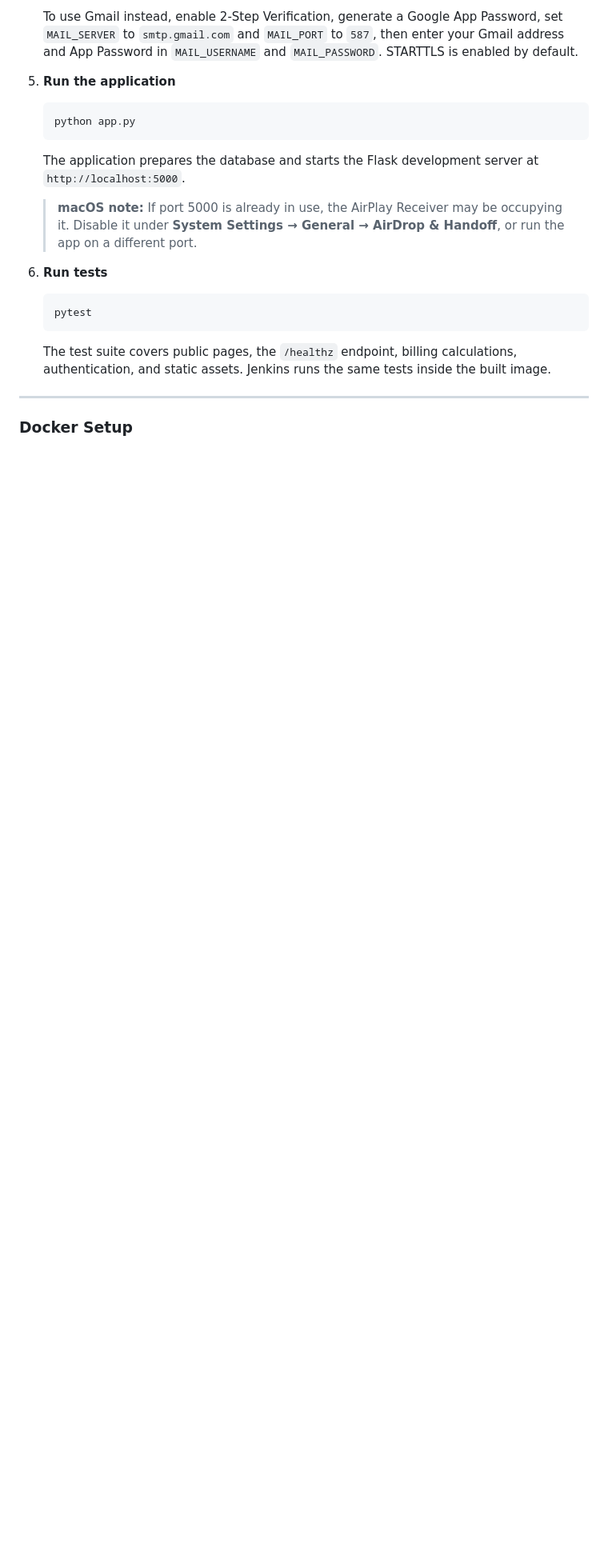
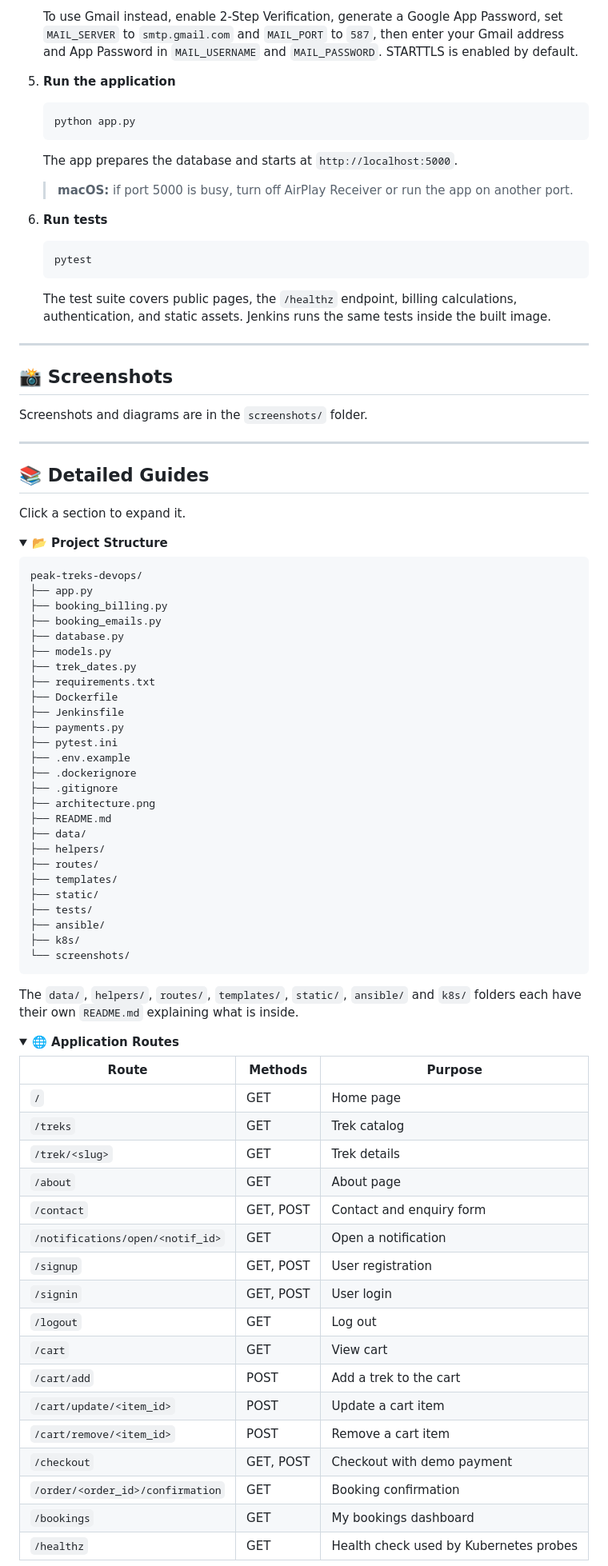
Before and after one commit to prerana-ghub/peak-treks-devops, a Markdown page: README.md, the part around one of its changes. Shown at 80% size. Rendered like a GitHub page; folded sections open; blank space fills up the shorter version.

````diff
--- a/README.md
+++ b/README.md
@@ -363,9 +146,9 @@ Local development uses **SQLite** by default, so PostgreSQL is not required.
    ```bash
    python app.py
    ```
-   The application prepares the database and starts the Flask development server at `http://localhost:5000`.
+   The app prepares the database and starts at `http://localhost:5000`.
 
-   > **macOS note:** If port 5000 is already in use, the AirPlay Receiver may be occupying it. Disable it under **System Settings → General → AirDrop & Handoff**, or run the app on a different port.
+   > **macOS:** if port 5000 is busy, turn off AirPlay Receiver or run the app on another port.
 
 6. **Run tests**
 
@@ -375,4 +158,79 @@ Local development uses **SQLite** by default, so PostgreSQL is not required.
    The test suite covers public pages, the `/healthz` endpoint, billing calculations, authentication, and static assets. Jenkins runs the same tests inside the built image.
 
 ---
-### Docker Setup
+
+## 📸 Screenshots
+
+Screenshots and diagrams are in the `screenshots/` folder.
+
+<!-- Add 2 or 3 images here, using your real file names, for example:
+![Jenkins pipeline](screenshots/jenkins-pipeline.png)
+![Kubernetes pods and HPA](screenshots/kubectl-pods.png)
+![PEAK homepage](screenshots/home.png)
+-->
+
+---
+
+## 📚 Detailed Guides
+
+Click a section to expand it.
+
+<details>
+<summary><b>📂 Project Structure</b></summary>
+
+```text
+peak-treks-devops/
+├── app.py
+├── booking_billing.py
+├── booking_emails.py
+├── database.py
+├── models.py
+├── trek_dates.py
+├── requirements.txt
+├── Dockerfile
+├── Jenkinsfile
+├── payments.py
+├── pytest.ini
+├── .env.example
+├── .dockerignore
+├── .gitignore
+├── architecture.png
+├── README.md
+├── data/
+├── helpers/
+├── routes/
+├── templates/
+├── static/
+├── tests/
+├── ansible/
+├── k8s/
+└── screenshots/
+```
+
+The `data/`, `helpers/`, `routes/`, `templates/`, `static/`, `ansible/` and `k8s/` folders each have their own `README.md` explaining what is inside.
+
+</details>
+
+<details>
+<summary><b>🌐 Application Routes</b></summary>
+
+| Route | Methods | Purpose |
+|---|---|---|
+| `/` | GET | Home page |
+| `/treks` | GET | Trek catalog |
+| `/trek/<slug>` | GET | Trek details |
+| `/about` | GET | About page |
+| `/contact` | GET, POST | Contact and enquiry form |
+| `/notifications/open/<notif_id>` | GET | Open a notification |
+| `/signup` | GET, POST | User registration |
+| `/signin` | GET, POST | User login |
+| `/logout` | GET | Log out |
+| `/cart` | GET | View cart |
+| `/cart/add` | POST | Add a trek to the cart |
+| `/cart/update/<item_id>` | POST | Update a cart item |
+| `/cart/remove/<item_id>` | POST | Remove a cart item |
+| `/checkout` | GET, POST | Checkout with demo payment |
+| `/order/<order_id>/confirmation` | GET | Booking confirmation |
+| `/bookings` | GET | My bookings dashboard |
+| `/healthz` | GET | Health check used by Kubernetes probes |
+
````
Also changed, not shown: other parts of README.md (+81 -268 lines).
